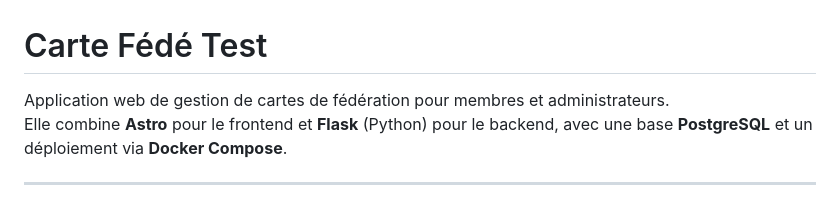
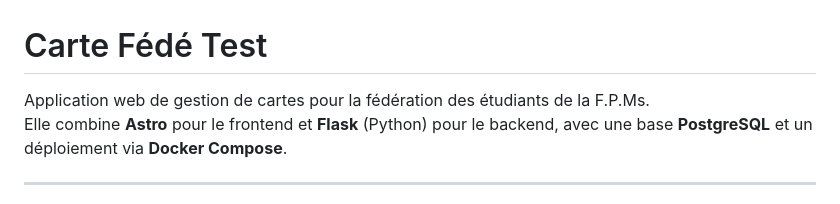
Before and after one commit to theau-pauwels/site-cap, a Markdown page: README.md, the part around the change. Rendered like a GitHub page.

```diff
--- a/README.md
+++ b/README.md
@@ -1,6 +1,6 @@
 # Carte Fédé Test
 
-Application web de gestion de cartes de fédération pour membres et administrateurs.
+Application web de gestion de cartes pour la fédération des étudiants de la F.P.Ms.
 Elle combine **Astro** pour le frontend et **Flask** (Python) pour le backend, avec une base **PostgreSQL** et un déploiement via **Docker Compose**.
 
 ---
```
